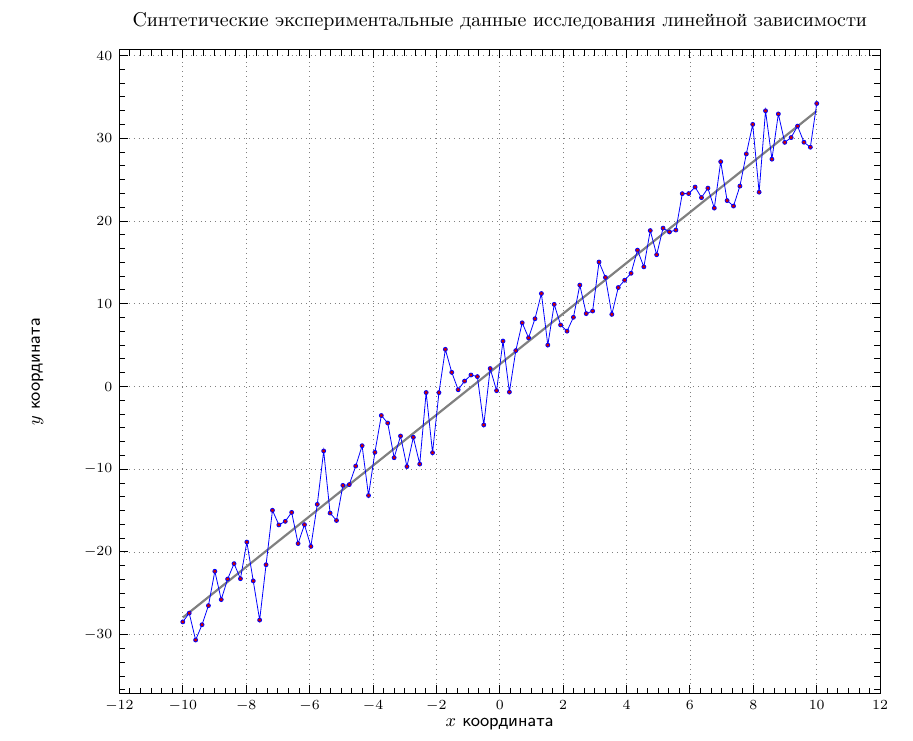
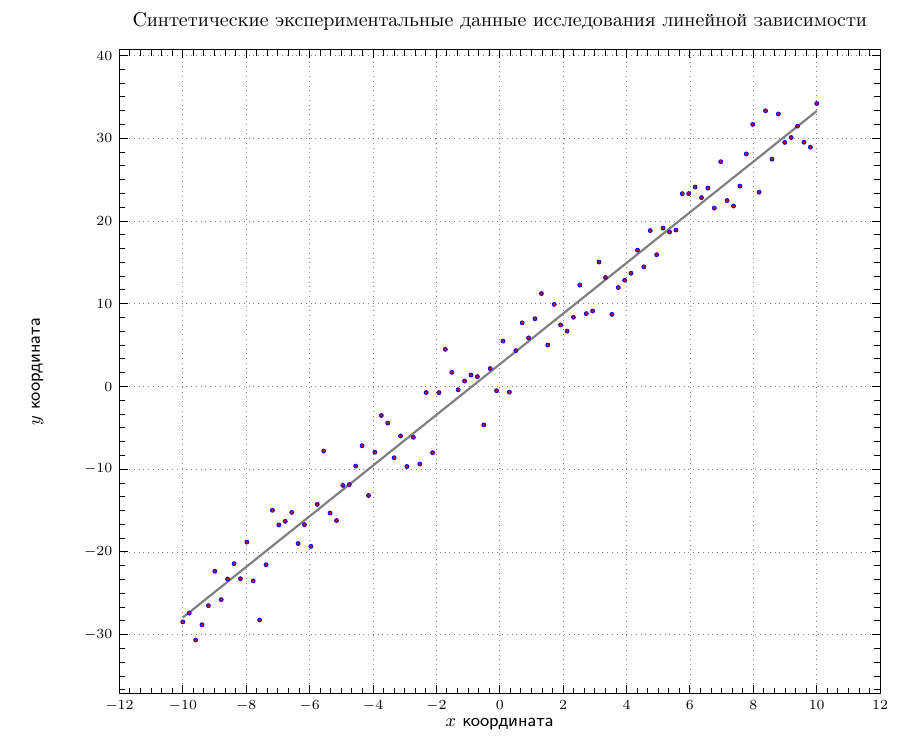
Before and after one commit to DIHT-LaTeX/mipt-latex-fall2018-AlRukhadze, a LaTeX document (Task4_2.tex): part of page 2 of 2, cut so that both start at the same text. Compiled offline with pdfLaTeX.

Commit message:
Add files via upload

```diff
--- a/Task4_2.tex
+++ b/Task4_2.tex
@@ -60,7 +60,7 @@ bottom = 2.5 cm
 \begin{tikzpicture}
 	\begin{axis}[grid = major, xlabel = {$x$ координата}, ylabel = {$y$ координата}, title = {Синтетические экспериментальные данные исследования линейной зависимости}]
 		\addplot+[domain = -10:10, gray, line width = 1.1pt, no marks]{3.0612*x+2.6882};
-		\addplot+[x=x, y=y, blue, mark size = 1.0pt, mark = *] table{data.txt};
+		\addplot+[x=x, y=y, blue, mark size = 1.0pt, mark = *, only marks] table{data.txt};
 	\end{axis}
 \end{tikzpicture}
 
```
Also changed, not shown: Task4_2.pdf.
